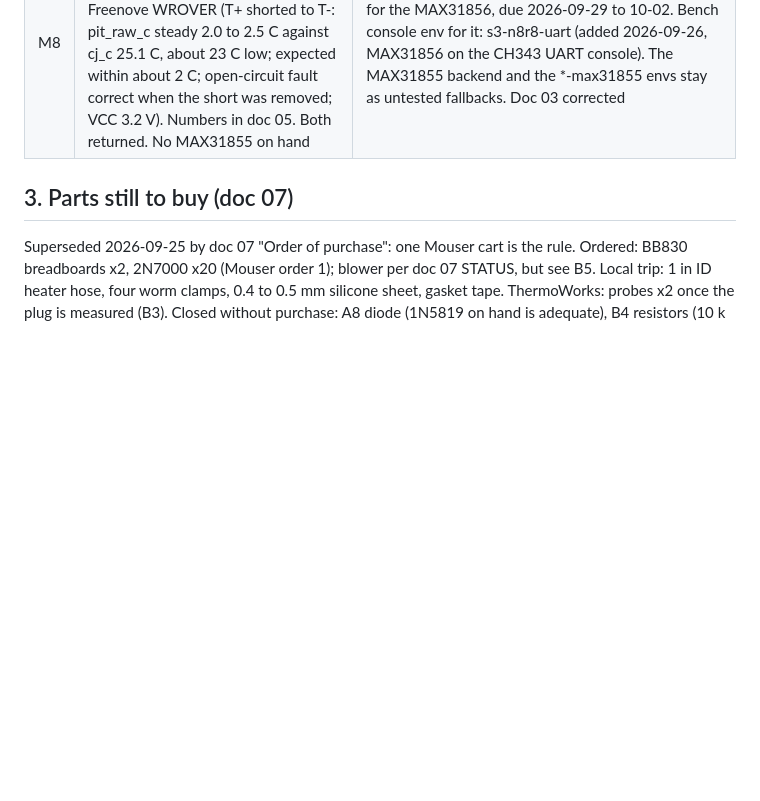
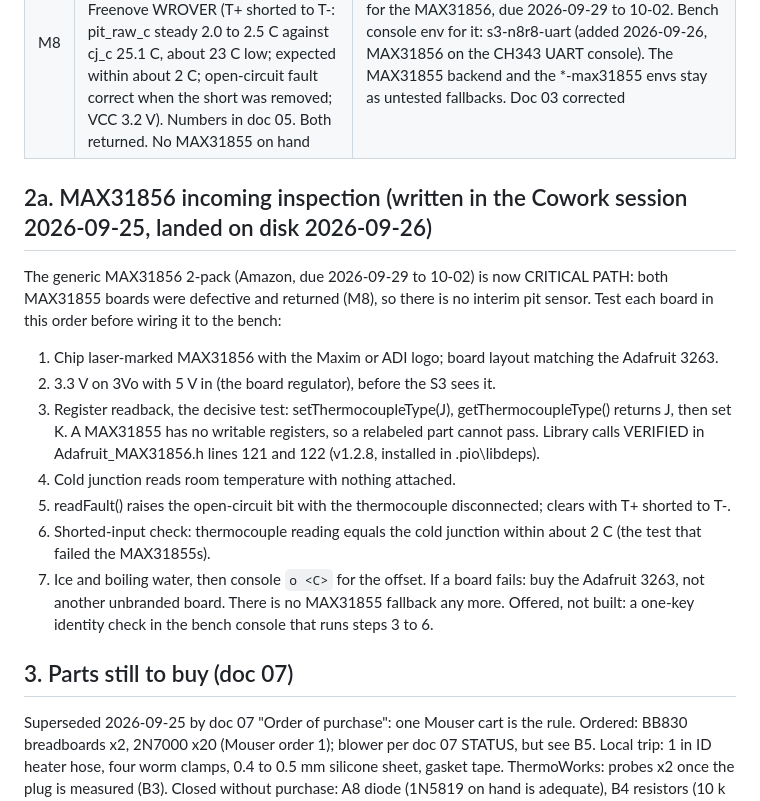
Before and after one commit to jhk1m/charcoal-smoker, a Markdown page: output/09-open-items-and-gaps.md, the part around the change. Drawn GitHub-style; blank space fills up the shorter version.

Commit message:
Doc 09 section 2a: MAX31856 incoming inspection checklist, now critical path with no MAX31855 fallback

```diff
--- a/output/09-open-items-and-gaps.md
+++ b/output/09-open-items-and-gaps.md
@@ -32,6 +32,18 @@ Evening 2026-09-25 additions: blower adapter designed, verified and submitted fo
 | M6 | Probe port thread; probe length needed to sit at grate level about 8 cm inboard | Probe placement error is the top cause of bad control (doc 06 E12) |
 | M7 | Basket weight before and after two cooks | Burn rate, which calibrates the fuel gauge in P9 |
 | M8 | CLOSED 2026-09-26: BOTH HUABAN MAX31855 boards failed the shorted-input test on the Freenove WROVER (T+ shorted to T-: pit_raw_c steady 2.0 to 2.5 C against cj_c 25.1 C, about 23 C low; expected within about 2 C; open-circuit fault correct when the short was removed; VCC 3.2 V). Numbers in doc 05. Both returned. No MAX31855 on hand | Bench step 3 (ice and boiling, probe offset) now waits for the MAX31856, due 2026-09-29 to 10-02. Bench console env for it: s3-n8r8-uart (added 2026-09-26, MAX31856 on the CH343 UART console). The MAX31855 backend and the *-max31855 envs stay as untested fallbacks. Doc 03 corrected |
+
+## 2a. MAX31856 incoming inspection (written in the Cowork session 2026-09-25, landed on disk 2026-09-26)
+The generic MAX31856 2-pack (Amazon, due 2026-09-29 to 10-02) is now CRITICAL PATH: both MAX31855 boards were defective and returned (M8), so there is no interim pit sensor. Test each board in this order before wiring it to the bench:
+1. Chip laser-marked MAX31856 with the Maxim or ADI logo; board layout matching the Adafruit 3263.
+2. 3.3 V on 3Vo with 5 V in (the board regulator), before the S3 sees it.
+3. Register readback, the decisive test: setThermocoupleType(J), getThermocoupleType() returns J, then set K. A MAX31855 has no writable registers, so a relabeled part cannot pass. Library calls VERIFIED in Adafruit_MAX31856.h lines 121 and 122 (v1.2.8, installed in .pio\libdeps).
+4. Cold junction reads room temperature with nothing attached.
+5. readFault() raises the open-circuit bit with the thermocouple disconnected; clears with T+ shorted to T-.
+6. Shorted-input check: thermocouple reading equals the cold junction within about 2 C (the test that failed the MAX31855s).
+7. Ice and boiling water, then console `o <C>` for the offset.
+If a board fails: buy the Adafruit 3263, not another unbranded board. There is no MAX31855 fallback any more.
+Offered, not built: a one-key identity check in the bench console that runs steps 3 to 6.
 
 ## 3. Parts still to buy (doc 07)
 
```
